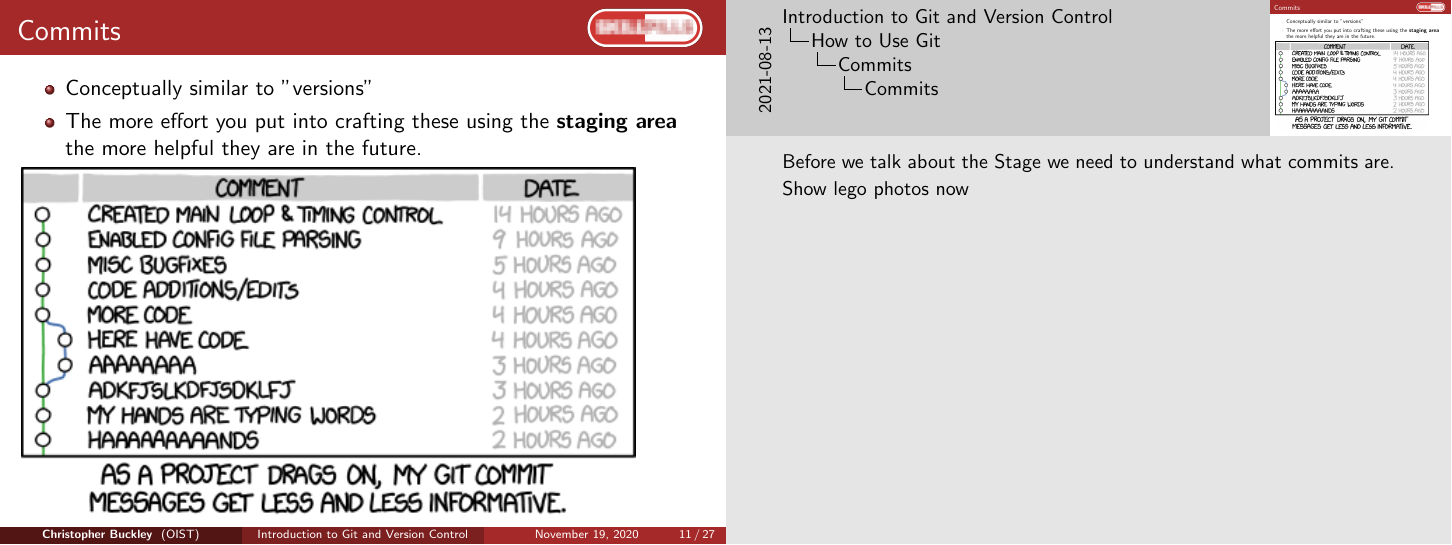
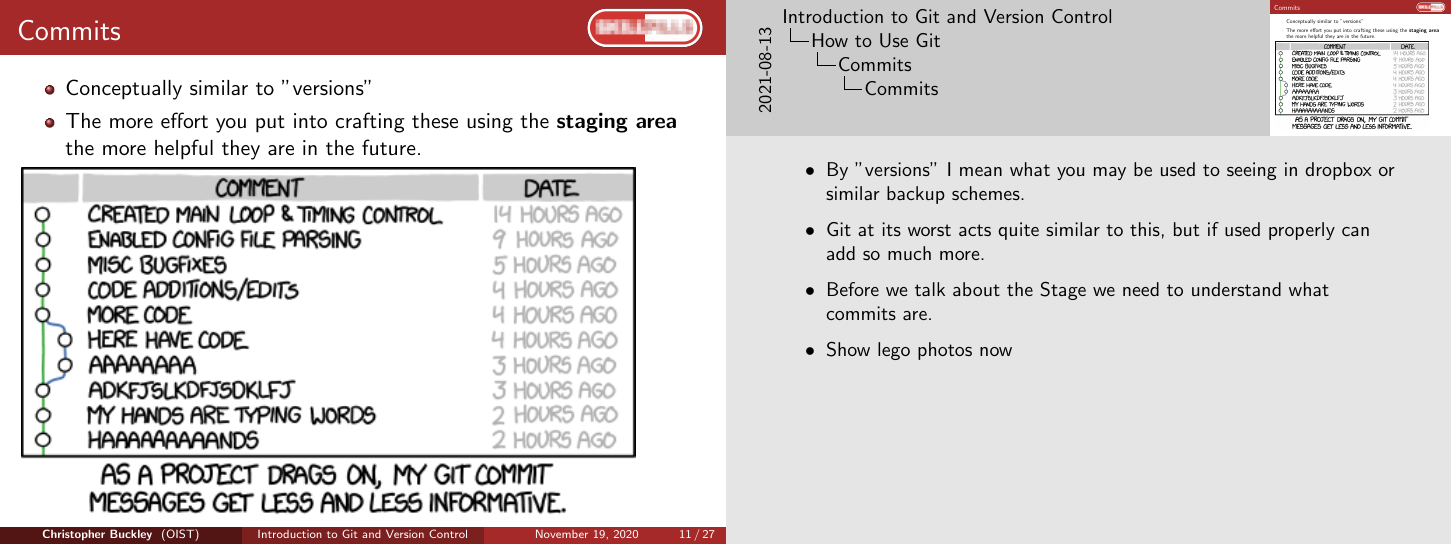
Before and after one commit to oist/skillpill-git, LaTeX slides (day1/lecture.tex): page 11 of 27. Compiled offline with pdfLaTeX.

Commit message:
Added itemized list for description of versions vs git

```diff
--- a/day1/lecture.tex
+++ b/day1/lecture.tex
@@ -267,8 +267,14 @@ Let's \textbf{git} started.
 \end{itemize}
 \includegraphics[width=0.9\textwidth]{git_commit.png}
 \end{frame}
-\note{ Before we talk about the Stage we need to understand what commits are.
-Show lego photos now}
+\note{
+	\begin{itemize}
+	\item By "versions" I mean what you may be used to seeing in dropbox or similar backup schemes.
+	\item Git at its worst acts quite similar to this, but if used properly can add so much more.
+	\item Before we talk about the Stage we need to understand what commits are.
+	\item Show lego photos now
+	\end{itemize}
+}
 
 \subsection{The Stage (Staging Area, or Index)}
 
```
